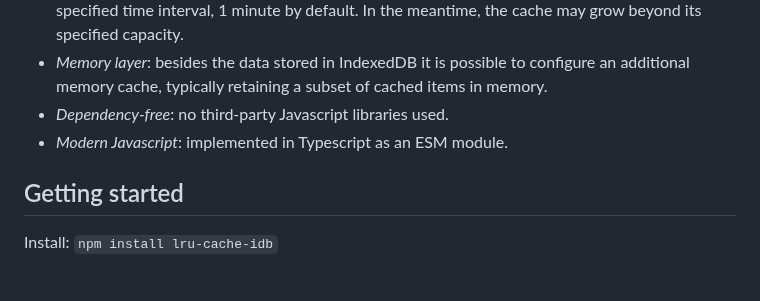
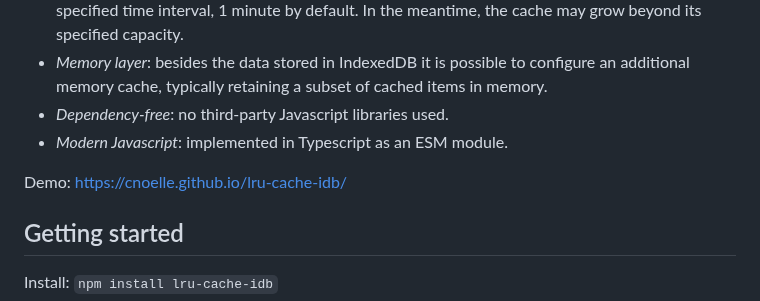
Before and after one commit to cnoelle/lru-cache-idb, a Markdown page: README.md, the part around the change. GitHub-like rendering; blank space fills up the shorter version.

```diff
--- a/README.md
+++ b/README.md
@@ -13,6 +13,8 @@ Design:
 * *Memory layer*: besides the data stored in IndexedDB it is possible to configure an additional memory cache, typically retaining a subset of cached items in memory.
 * *Dependency-free*: no third-party Javascript libraries used.
 * *Modern Javascript*: implemented in Typescript as an ESM module.
+
+Demo: https://cnoelle.github.io/lru-cache-idb/
 
 ## Getting started
 
```
